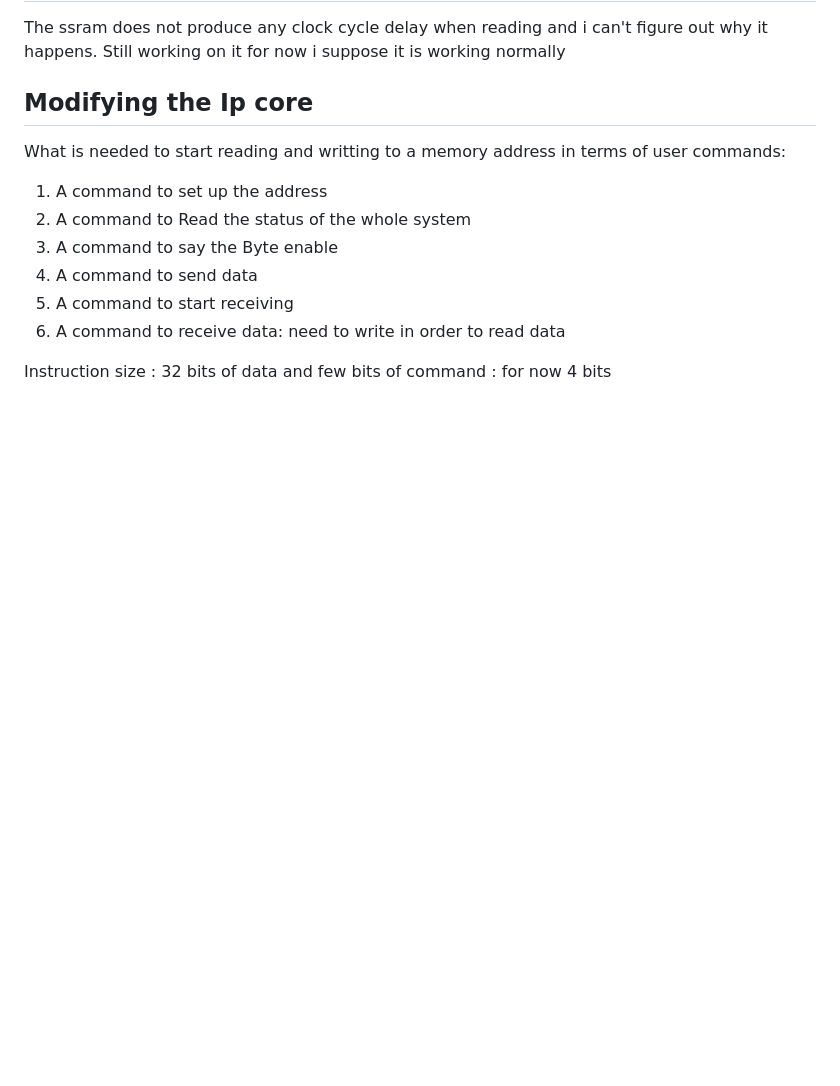
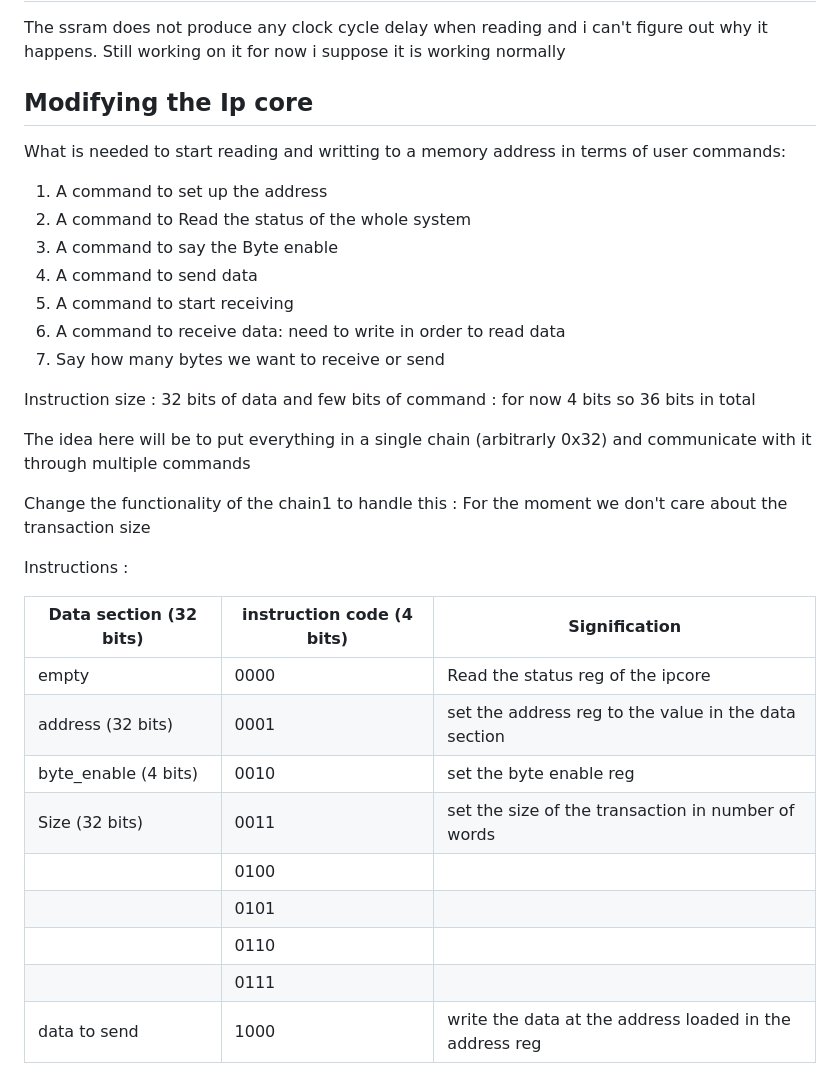
Before and after one commit to nosloc/JATG_support_for_Gecko5Education, a Markdown page: notes/week8.md, the part around the change. Rendered like a GitHub page; blank space fills up the shorter version.

```diff
--- a/notes/week8.md
+++ b/notes/week8.md
@@ -31,5 +31,25 @@ What is needed to start reading and writting to a memory address in terms of use
 4. A command to send data
 5. A command to start receiving
 6. A command to receive data: need to write in order to read data
+7. Say how many bytes we want to receive or send
 
-Instruction size : 32 bits of data and few bits of command : for now 4 bits
+Instruction size : 32 bits of data and few bits of command : for now 4 bits so 36 bits in total
+
+The idea here will be to put everything in a single chain (arbitrarly 0x32) and communicate with it through multiple commands
+
+Change the functionality of the chain1  to handle this :
+For the moment we don't care about the transaction size
+
+Instructions :
+
+| Data section (32 bits) | instruction code (4 bits) | Signification |
+| ---------------------- | ------------------------- | ------------- |
+| empty | 0000 | Read the status reg of the ipcore |
+| address (32 bits) | 0001 | set the address reg to the value in the data section |
+| byte_enable (4 bits) | 0010 | set the byte enable reg |
+| Size (32 bits) | 0011 | set the size of the transaction in number of words |
+| | 0100 |
+| | 0101 |
+| | 0110 |
+| | 0111 |
+| data to send | 1000 | write the data at the address loaded in the address reg |
```
Also changed, not shown: notes/image/IPCORE_WRITEFSM.drawio.png (added), 6 other files.
